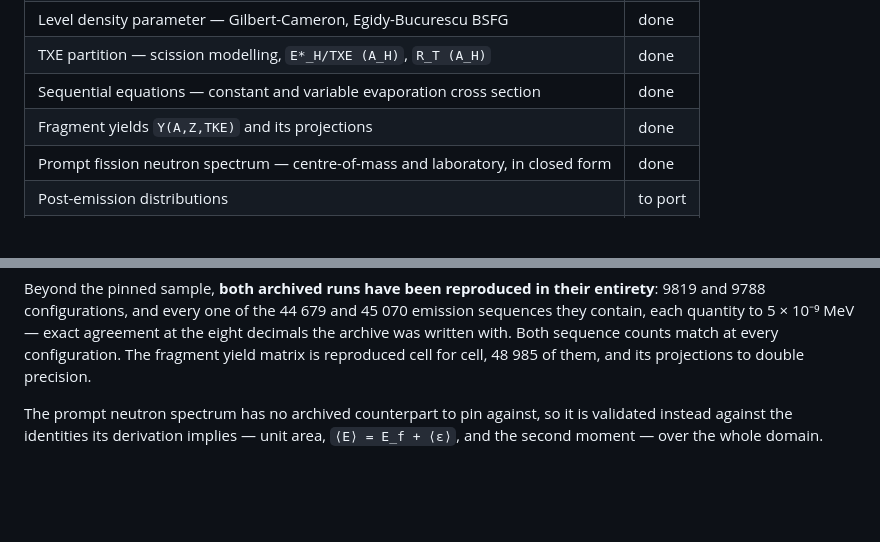
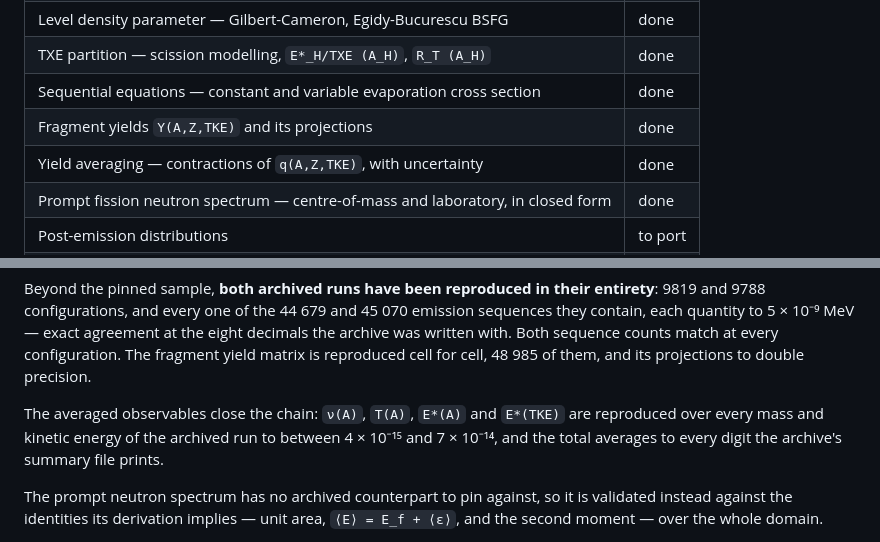
Before and after one commit to PaulGoG/DeterministicSequentialEmission.jl, a Markdown page: README.md, 2 parts joined by grey strips. Rendered like a GitHub page; blank space fills up the shorter version.

Commit message:
docs: record the averaging layer in the status table

```diff
--- a/README.md
+++ b/README.md
@@ -83,6 +83,7 @@ wait for the port. The entry point will be a thin script over a validated TOML c
 | TXE partition — scission modelling, `E*_H/TXE (A_H)`, `R_T (A_H)` | done |
 | Sequential equations — constant and variable evaporation cross section | done |
 | Fragment yields `Y(A,Z,TKE)` and its projections | done |
+| Yield averaging — contractions of `q(A,Z,TKE)`, with uncertainty | done |
 | Prompt fission neutron spectrum — centre-of-mass and laboratory, in closed form | done |
 | Post-emission distributions | to port |
 | Figures (CairoMakie) | to port |
@@ -99,6 +100,10 @@ and 9788 configurations, and every one of the 44 679 and 45 070 emission sequenc
 each quantity to 5 × 10⁻⁹ MeV — exact agreement at the eight decimals the archive was written
 with. Both sequence counts match at every configuration. The fragment yield matrix is reproduced
 cell for cell, 48 985 of them, and its projections to double precision.
+
+The averaged observables close the chain: `ν(A)`, `T(A)`, `E*(A)` and `E*(TKE)` are reproduced
+over every mass and kinetic energy of the archived run to between 4 × 10⁻¹⁵ and 7 × 10⁻¹⁴, and
+the total averages to every digit the archive's summary file prints.
 
 The prompt neutron spectrum has no archived counterpart to pin against, so it is validated
 instead against the identities its derivation implies — unit area, `⟨E⟩ = E_f + ⟨ε⟩`, and the
```
